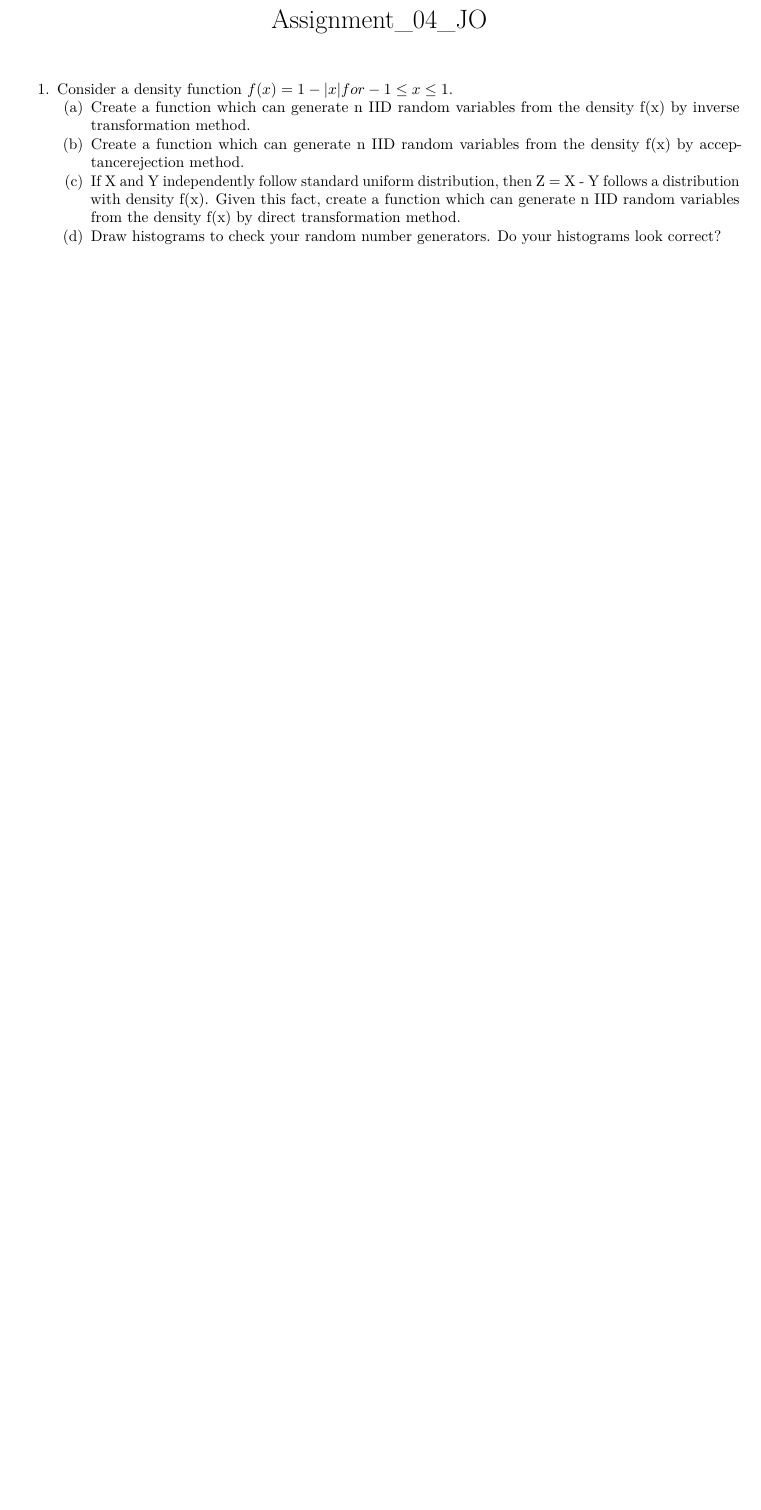
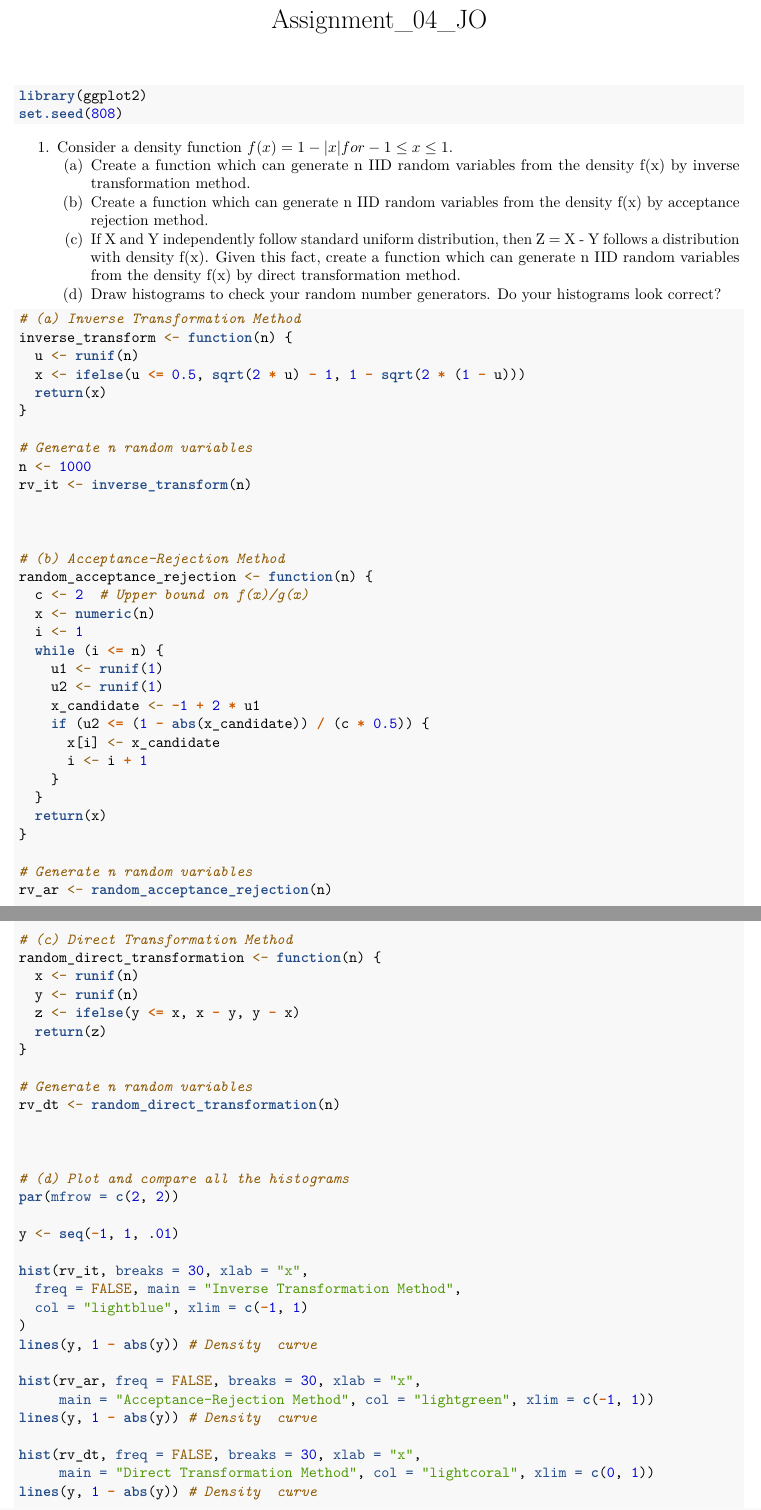
Before and after one commit to Josesx506/UA_PhD_Coursework_Assignments, an R Markdown document (2024_Spring_Stat_675/Assgn_04/Assgn_04_JO.rmd): part of page 1 of 2 before the commit and two parts of pages 1 and 2 of 6 after it, the two joined at a grey line, cut so that both start at the same text, the shorter picture padded with empty space. Rendered offline with R 4.5, knitr and Pandoc, then LaTeX, with nearby package versions.

Commit message:
question 1 for assignment

````diff
--- a/2024_Spring_Stat_675/Assgn_04/Assgn_04_JO.rmd
+++ b/2024_Spring_Stat_675/Assgn_04/Assgn_04_JO.rmd
@@ -4,10 +4,15 @@ output:
   pdf_document: default
 ---
 
+```{r}
+library(ggplot2)
+set.seed(808)
+```
+
 1. Consider a density function $f(x) = 1 - |x| for -1 \le x \le 1$.
     (a) Create a function which can generate n IID random variables from the density f(x) by inverse
     transformation method.
-    (b) Create a function which can generate n IID random variables from the density f(x) by acceptancerejection
+    (b) Create a function which can generate n IID random variables from the density f(x) by acceptance rejection
     method.
     (c) If X and Y independently follow standard uniform distribution, then Z = X - Y follows a
     distribution with density f(x). Given this fact, create a function which can generate n IID
@@ -15,3 +20,69 @@ output:
     (d) Draw histograms to check your random number generators. Do your histograms look correct?
 
 ```{r}
+# (a) Inverse Transformation Method
+inverse_transform <- function(n) {
+  u <- runif(n)
+  x <- ifelse(u <= 0.5, sqrt(2 * u) - 1, 1 - sqrt(2 * (1 - u)))
+  return(x)
+}
+
+# Generate n random variables
+n <- 1000
+rv_it <- inverse_transform(n)
+
+
+
+# (b) Acceptance-Rejection Method
+random_acceptance_rejection <- function(n) {
+  c <- 2  # Upper bound on f(x)/g(x)
+  x <- numeric(n)
+  i <- 1
+  while (i <= n) {
+    u1 <- runif(1)
+    u2 <- runif(1)
+    x_candidate <- -1 + 2 * u1
+    if (u2 <= (1 - abs(x_candidate)) / (c * 0.5)) {
+      x[i] <- x_candidate
+      i <- i + 1
+    }
+  }
+  return(x)
+}
+
+# Generate n random variables
+rv_ar <- random_acceptance_rejection(n)
+
+
+
+# (c) Direct Transformation Method
+random_direct_transformation <- function(n) {
+  x <- runif(n)
+  y <- runif(n)
+  z <- ifelse(y <= x, x - y, y - x)
+  return(z)
+}
+
+# Generate n random variables
+rv_dt <- random_direct_transformation(n)
+
+
+
+# (d) Plot and compare all the histograms
+par(mfrow = c(2, 2))
+
+y <- seq(-1, 1, .01)
+
+hist(rv_it, breaks = 30, xlab = "x",
+  freq = FALSE, main = "Inverse Transformation Method",
+  col = "lightblue", xlim = c(-1, 1)
+)
+lines(y, 1 - abs(y)) # Density  curve
+
+hist(rv_ar, freq = FALSE, breaks = 30, xlab = "x",
+     main = "Acceptance-Rejection Method", col = "lightgreen", xlim = c(-1, 1))
+lines(y, 1 - abs(y)) # Density  curve
+
+hist(rv_dt, freq = FALSE, breaks = 30, xlab = "x",
+     main = "Direct Transformation Method", col = "lightcoral", xlim = c(0, 1))
+lines(y, 1 - abs(y)) # Density  curve
````
Also changed, not shown: 2024_Spring_Stat_675/Assgn_04/Assgn_04_JO.rmd (55 more changed lines).
